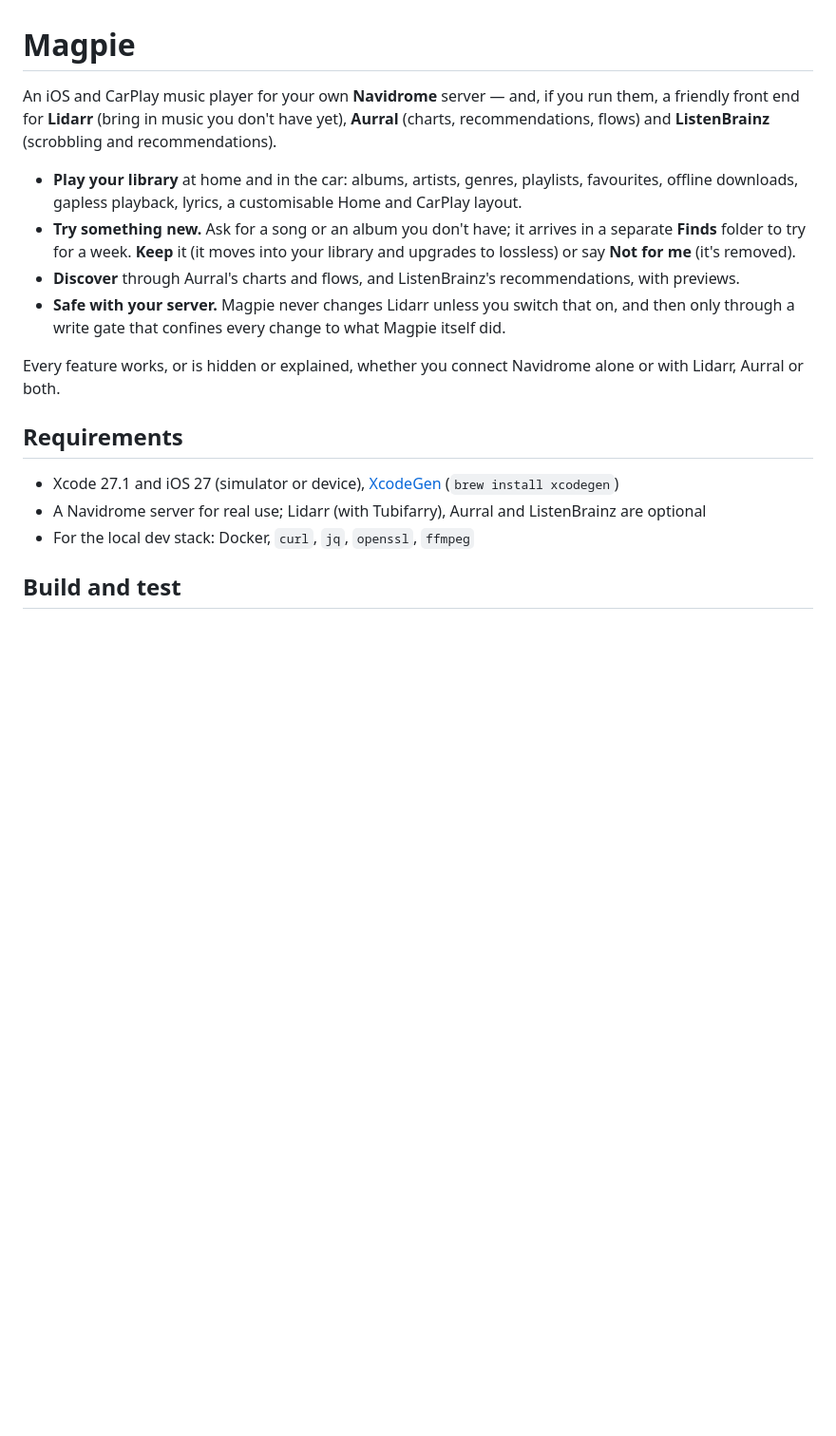
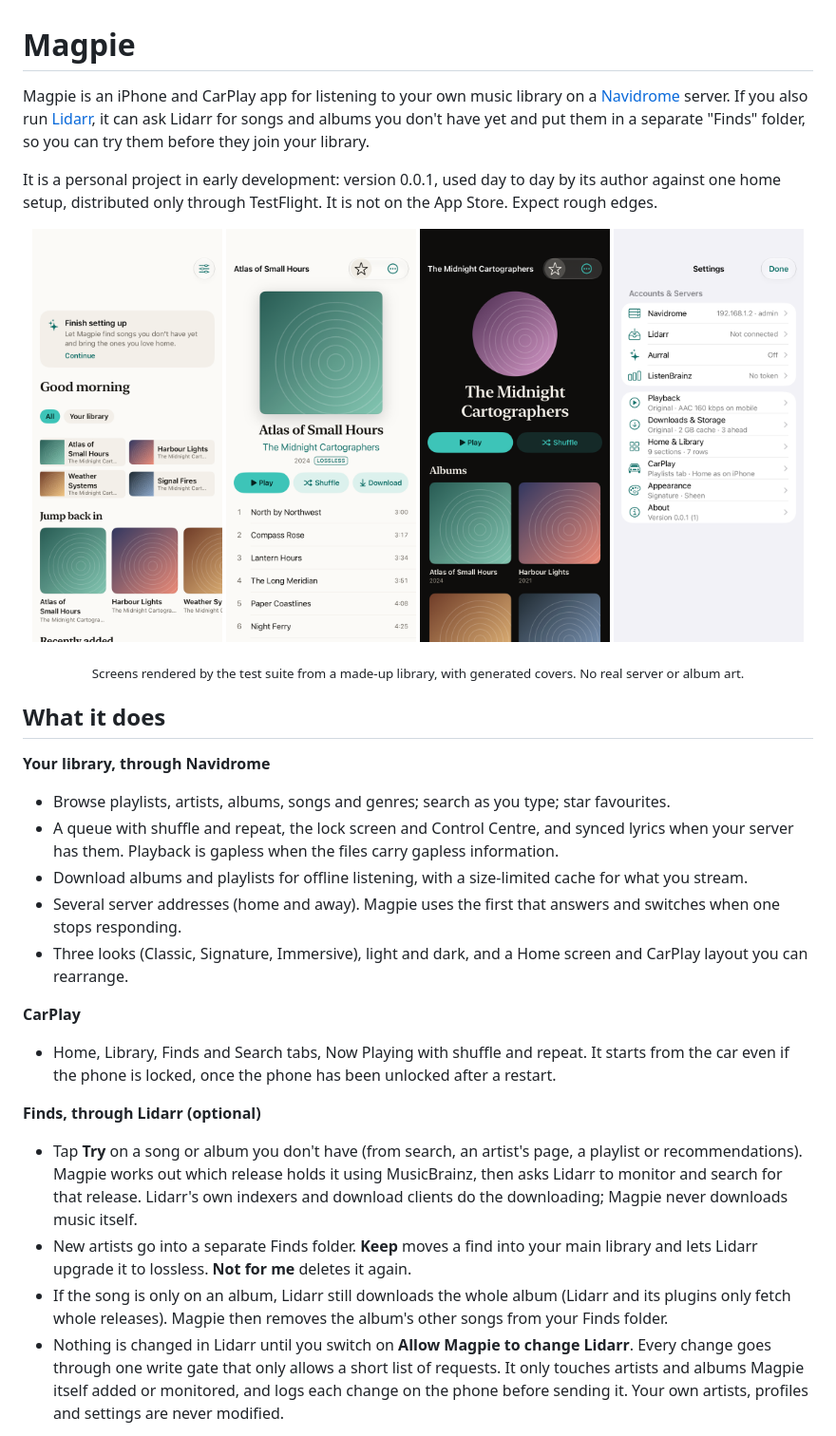
Before and after one commit to bleak-rooster/Magpie-Player, a Markdown page: README.md, the part around one of its changes. Shown at 95% size. Rendered like a GitHub page; pictures changed too: docs/images/album.png (added), docs/images/artist.png (added), docs/images/home.png (added); blank space fills up the shorter version.

```diff
--- a/README.md
+++ b/README.md
@@ -1,23 +1,45 @@
 # Magpie
 
-An iOS and CarPlay music player for your own **Navidrome** server — and, if you run them, a friendly front end for
-**Lidarr** (bring in music you don't have yet), **Aurral** (charts, recommendations, flows) and **ListenBrainz**
-(scrobbling and recommendations).
+Magpie is an iPhone and CarPlay app for listening to your own music library on a [Navidrome](https://www.navidrome.org)
+server. If you also run [Lidarr](https://lidarr.audio), it can ask Lidarr for songs and albums you don't have yet and
+put them in a separate "Finds" folder, so you can try them before they join your library.
 
-- **Play your library** at home and in the car: albums, artists, genres, playlists, favourites, offline downloads,
-  gapless playback, lyrics, a customisable Home and CarPlay layout.
-- **Try something new.** Ask for a song or an album you don't have; it arrives in a separate **Finds** folder to try
-  for a week. **Keep** it (it moves into your library and upgrades to lossless) or say **Not for me** (it's removed).
-- **Discover** through Aurral's charts and flows, and ListenBrainz's recommendations, with previews.
-- **Safe with your server.** Magpie never changes Lidarr unless you switch that on, and then only through a write
-  gate that confines every change to what Magpie itself did.
+It is a personal project in early development: version 0.0.1, used day to day by its author against one home setup,
+distributed only through TestFlight. It is not on the App Store. Expect rough edges.
 
-Every feature works, or is hidden or explained, whether you connect Navidrome alone or with Lidarr, Aurral or both.
+<p align="center">
+  <img src="docs/images/home.png" width="200" alt="Home screen: a greeting, a grid of recent albums and a row to jump back in">
+  <img src="docs/images/album.png" width="200" alt="Album screen: cover, title, artist, Play, Shuffle and Download buttons, and the track list">
+  <img src="docs/images/artist.png" width="200" alt="Artist screen in the dark theme: artist picture, Play and Shuffle, and the artist's albums">
+  <img src="docs/images/settings.png" width="200" alt="Settings: Navidrome, Lidarr, Aurral and ListenBrainz connections, then playback, downloads, layout, CarPlay and appearance">
+</p>
+<p align="center"><sub>Screens rendered by the test suite from a made-up library, with generated covers. No real server or album art.</sub></p>
 
-## Requirements
+## What it does
 
-- Xcode 27.1 and iOS 27 (simulator or device), [XcodeGen](https://github.com/yonaskolb/XcodeGen) (`brew install xcodegen`)
-- A Navidrome server for real use; Lidarr (with Tubifarry), Aurral and ListenBrainz are optional
-- For the local dev stack: Docker, `curl`, `jq`, `openssl`, `ffmpeg`
+**Your library, through Navidrome**
+- Browse playlists, artists, albums, songs and genres; search as you type; star favourites.
+- A queue with shuffle and repeat, the lock screen and Control Centre, and synced lyrics when your server has them.
+  Playback is gapless when the files carry gapless information.
+- Download albums and playlists for offline listening, with a size-limited cache for what you stream.
+- Several server addresses (home and away). Magpie uses the first that answers and switches when one stops
+  responding.
+- Three looks (Classic, Signature, Immersive), light and dark, and a Home screen and CarPlay layout you can rearrange.
 
-## Build and test
+**CarPlay**
+- Home, Library, Finds and Search tabs, Now Playing with shuffle and repeat. It starts from the car even if the phone
+  is locked, once the phone has been unlocked after a restart.
+
+**Finds, through Lidarr (optional)**
+- Tap **Try** on a song or album you don't have (from search, an artist's page, a playlist or recommendations). Magpie
+  works out which release holds it using MusicBrainz, then asks Lidarr to monitor and search for that release.
+  Lidarr's own indexers and download clients do the downloading; Magpie never downloads music itself.
+- New artists go into a separate Finds folder. **Keep** moves a find into your main library and lets Lidarr upgrade it
+  to lossless. **Not for me** deletes it again.
+- If the song is only on an album, Lidarr still downloads the whole album (Lidarr and its plugins only fetch whole
+  releases). Magpie then removes the album's other songs from your Finds folder.
+- Nothing is changed in Lidarr until you switch on **Allow Magpie to change Lidarr**. Every change goes through one
+  write gate that only allows a short list of requests. It only touches artists and albums Magpie itself added or
+  monitored, and logs each change on the phone before sending it. Your own artists, profiles and settings are never
+  modified.
+
```
Also changed, not shown: other parts of README.md (+92 -26 lines), CONTRIBUTING.md (+5 -0 lines), 2 other files.
